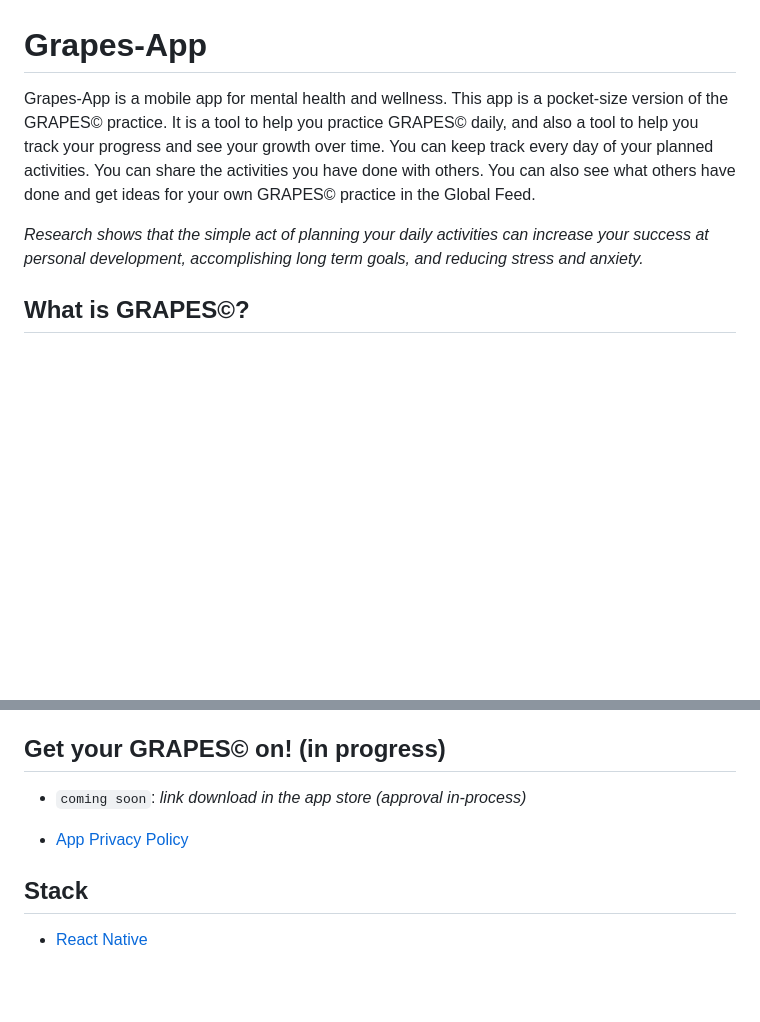
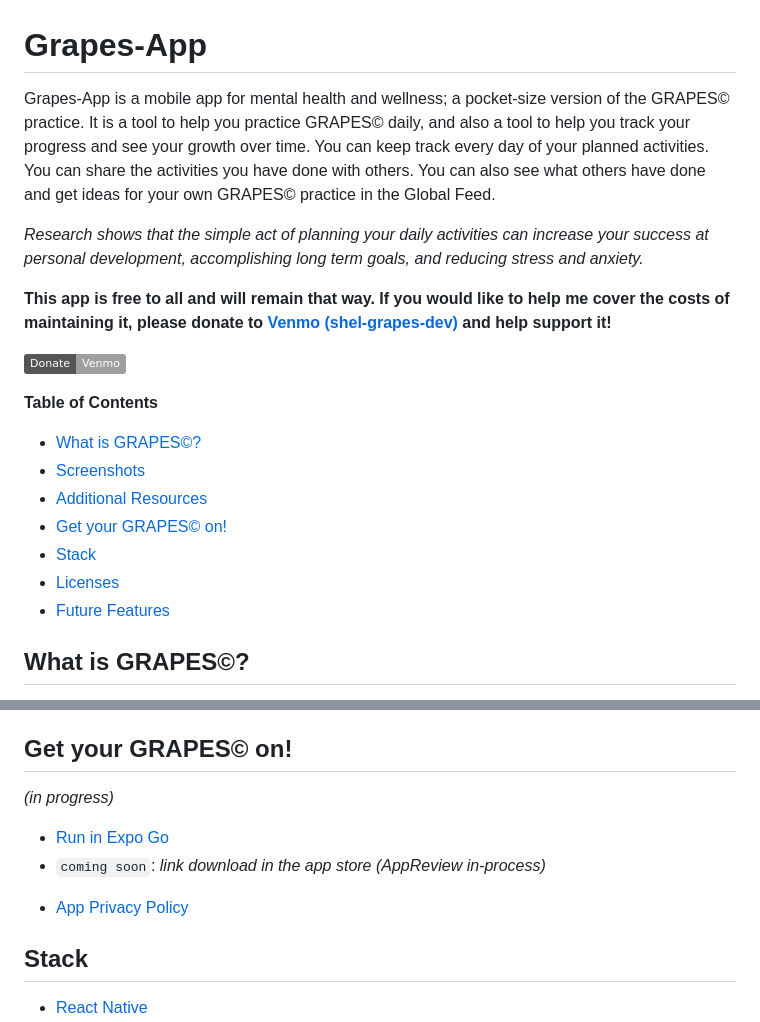
Before and after one commit to Shelrothman/grapes_mobile, a Markdown page: README.md, 2 parts joined by grey strips. Drawn GitHub-style; badges without logos; blank space fills up the shorter version.

```diff
--- a/README.md
+++ b/README.md
@@ -1,8 +1,21 @@
 # Grapes-App
 
-Grapes-App is a mobile app for mental health and wellness. This app is a pocket-size version of the GRAPES© practice. It is a tool to help you practice GRAPES© daily, and also a tool to help you track your progress and see your growth over time. You can keep track every day of your planned activities. You can share the activities you have done with others. You can also see what others have done and get ideas for your own GRAPES© practice in the Global Feed.
+Grapes-App is a mobile app for mental health and wellness; a pocket-size version of the GRAPES© practice. It is a tool to help you practice GRAPES© daily, and also a tool to help you track your progress and see your growth over time. You can keep track every day of your planned activities. You can share the activities you have done with others. You can also see what others have done and get ideas for your own GRAPES© practice in the Global Feed.
 
 *Research shows that the simple act of planning your daily activities can increase your success at personal development, accomplishing long term goals, and reducing stress and anxiety.*
+
+**This app is free to all and will remain that way. If you would like to help me cover the costs of maintaining it, please donate to [Venmo (shel-grapes-dev)](https://account.venmo.com/u/shel-grapes-dev) and help support it!**
+
+[![Donate](https://img.shields.io/badge/Donate-Venmo-g.svg)](https://account.venmo.com/u/shel-grapes-dev)
+
+**Table of Contents**
+- [What is GRAPES©?](#what-is-grapes)
+- [Screenshots](#screenshots)
+- [Additional Resources](#additional-resources)
+- [Get your GRAPES© on!](#get-your-grapes-on)
+- [Stack](#stack)
+- [Licenses](#licenses)
+- [Future Features](#future-features)
 
 ## What is GRAPES©?
 GRAPES© is a daily practice. Each day, choose a simple activity from each of the different categories. GRAPES is great for anyone, but particularly can help with those who experience anxiety and depression. It can help you to feel more balanced and improve your mood.
@@ -49,10 +62,14 @@ Learn more about what's behind GRAPES© and how it can help you:
 - [IntegrityCounselingGroup](https://www.integritycounselinggroup.com/blog/2018/12/22/how-to-use-the-grapes-tool-daily-to-combat-depression)
 
 
-## Get your GRAPES© on! (in progress)
-- `coming soon`: <i>link download in the app store (approval in-process)</i>
+## Get your GRAPES© on!
+
+*(in progress)*
+- [Run in Expo Go](https://expo.dev/%40nini_bee/grapes-app?serviceType=eas&distribution=expo-go&scheme=exp%2Bgrapes-app&channel=master&sdkVersion=49.0.0)
+- `coming soon`: <i>link download in the app store (AppReview in-process)</i>
 <!-- - link to run in Expo  -->
 - [App Privacy Policy](https://grapes-admin.vercel.app/privacypolicy)
+
 
 
 ## Stack
```
